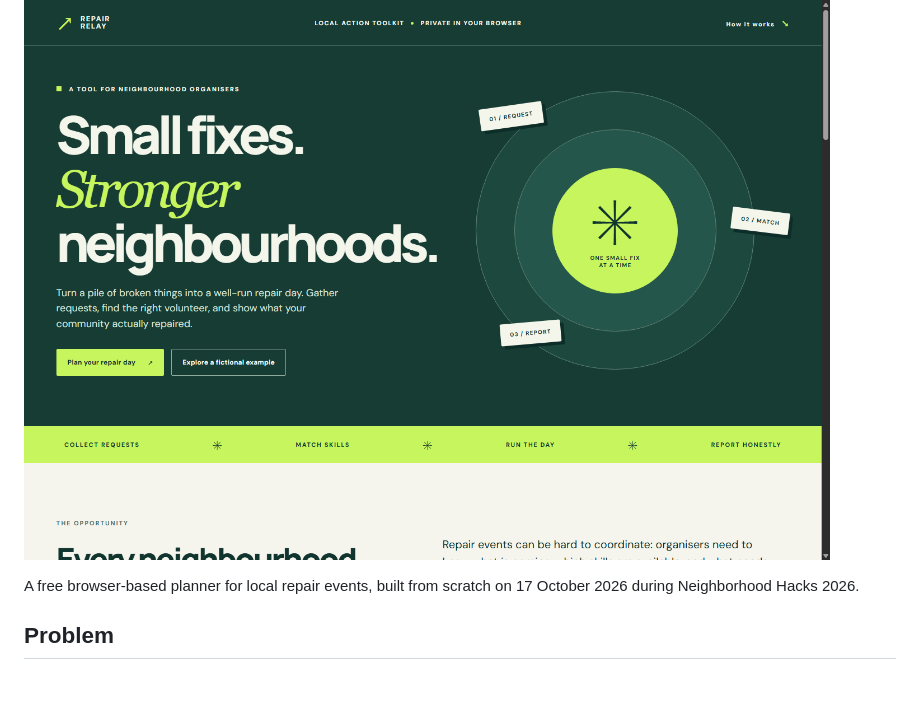
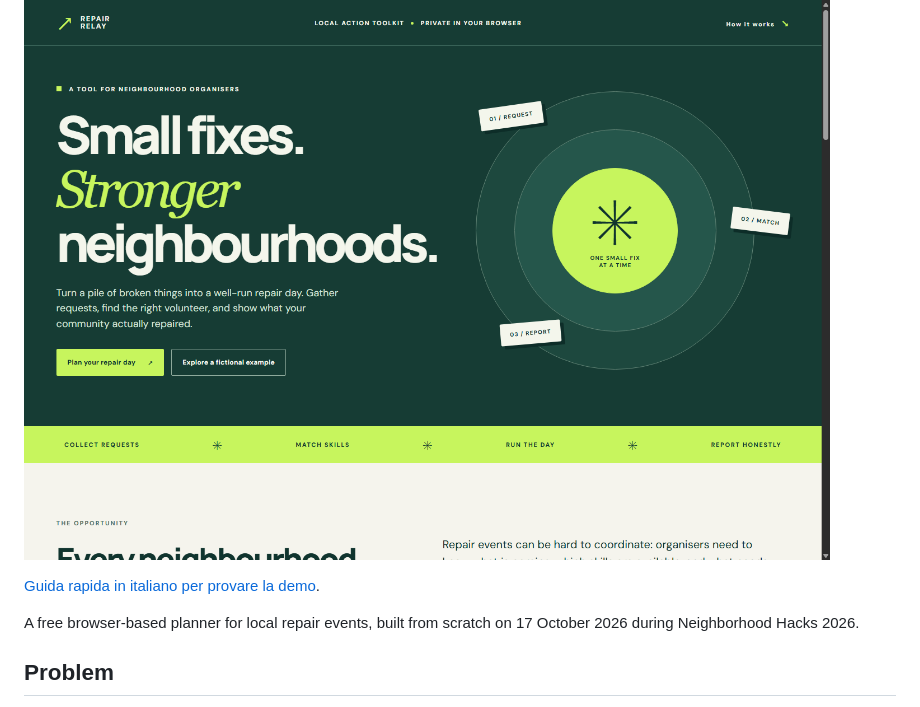
Before and after one commit to masomo88/DevPost, a Markdown page: NeighborhoodHacks/README.md, the part around the change. GitHub-like rendering; blank space fills up the shorter version.

Commit message:
Add Italian Repair Relay testing guide

```diff
--- a/NeighborhoodHacks/README.md
+++ b/NeighborhoodHacks/README.md
@@ -1,6 +1,8 @@
 # Repair Relay
 
 ![Repair Relay interface](assets/preview.png)
+
+[Guida rapida in italiano per provare la demo](START_HERE_IT.md).
 
 A free browser-based planner for local repair events, built from scratch on 17 October 2026 during Neighborhood Hacks 2026.
 
```
Also changed, not shown: NeighborhoodHacks/START_HERE_IT.md (added, +17 -0 lines).
